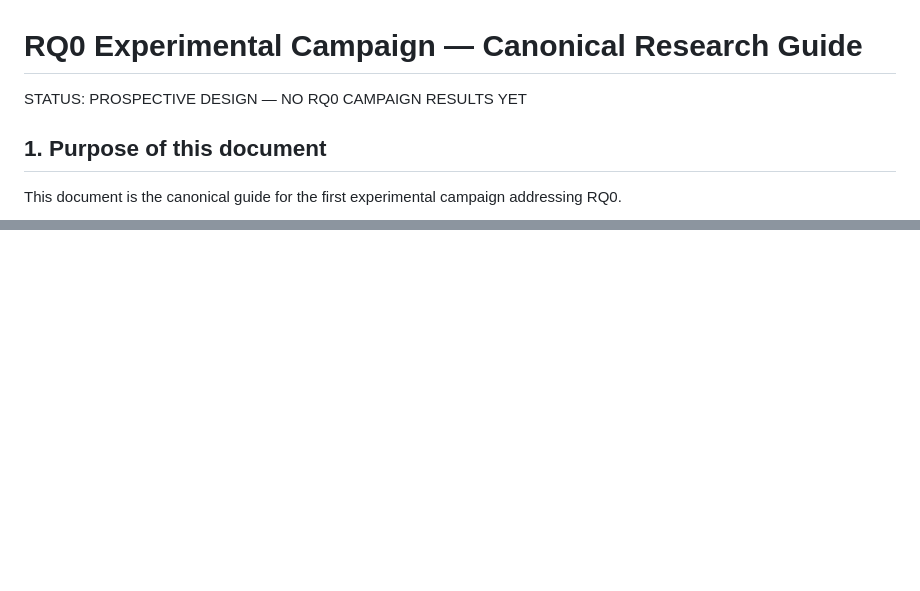
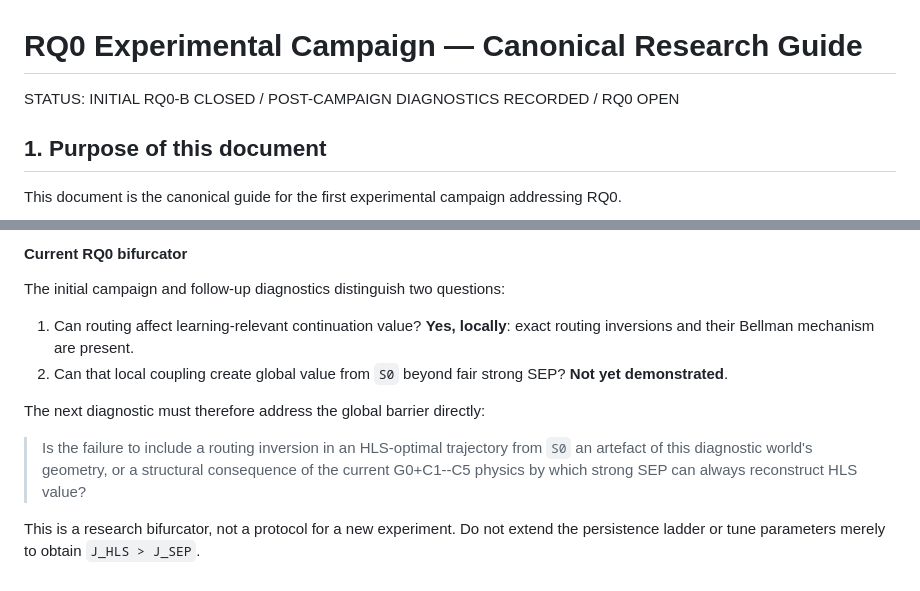
Before and after one commit to franjgs/heterogeneous_learning_systems, a Markdown page: docs/experimental_foundations/RQ0_EXPERIMENTAL_CAMPAIGN.md, 2 parts joined by grey strips. Drawn GitHub-style; blank space fills up the shorter version.

Commit message:
docs(rq0): consolidate routing-learning reachability findings

```diff
--- a/docs/experimental_foundations/RQ0_EXPERIMENTAL_CAMPAIGN.md
+++ b/docs/experimental_foundations/RQ0_EXPERIMENTAL_CAMPAIGN.md
@@ -1,6 +1,6 @@
 # RQ0 Experimental Campaign — Canonical Research Guide
 
-STATUS: PROSPECTIVE DESIGN — NO RQ0 CAMPAIGN RESULTS YET
+STATUS: INITIAL RQ0-B CLOSED / POST-CAMPAIGN DIAGNOSTICS RECORDED / RQ0 OPEN
 
 ## 1. Purpose of this document
 
@@ -1714,0 +1822,19 @@ RQ0 therefore remains **OPEN**.
+#### Current RQ0 bifurcator
+
+The initial campaign and follow-up diagnostics distinguish two questions:
+
+1. Can routing affect learning-relevant continuation value? **Yes, locally**:
+   exact routing inversions and their Bellman mechanism are present.
+2. Can that local coupling create global value from `S0` beyond fair strong
+   SEP? **Not yet demonstrated**.
+
+The next diagnostic must therefore address the global barrier directly:
+
+> Is the failure to include a routing inversion in an HLS-optimal trajectory
+> from `S0` an artefact of this diagnostic world's geometry, or a structural
+> consequence of the current G0+C1--C5 physics by which strong SEP can always
+> reconstruct HLS value?
+
+This is a research bifurcator, not a protocol for a new experiment. Do not
+extend the persistence ladder or tune parameters merely to obtain
+`J_HLS > J_SEP`.
```
Also changed, not shown: other parts of docs/experimental_foundations/RQ0_EXPERIMENTAL_CAMPAIGN.md (+107 -0 lines), docs/HANDOVER.md (+15 -3 lines).
